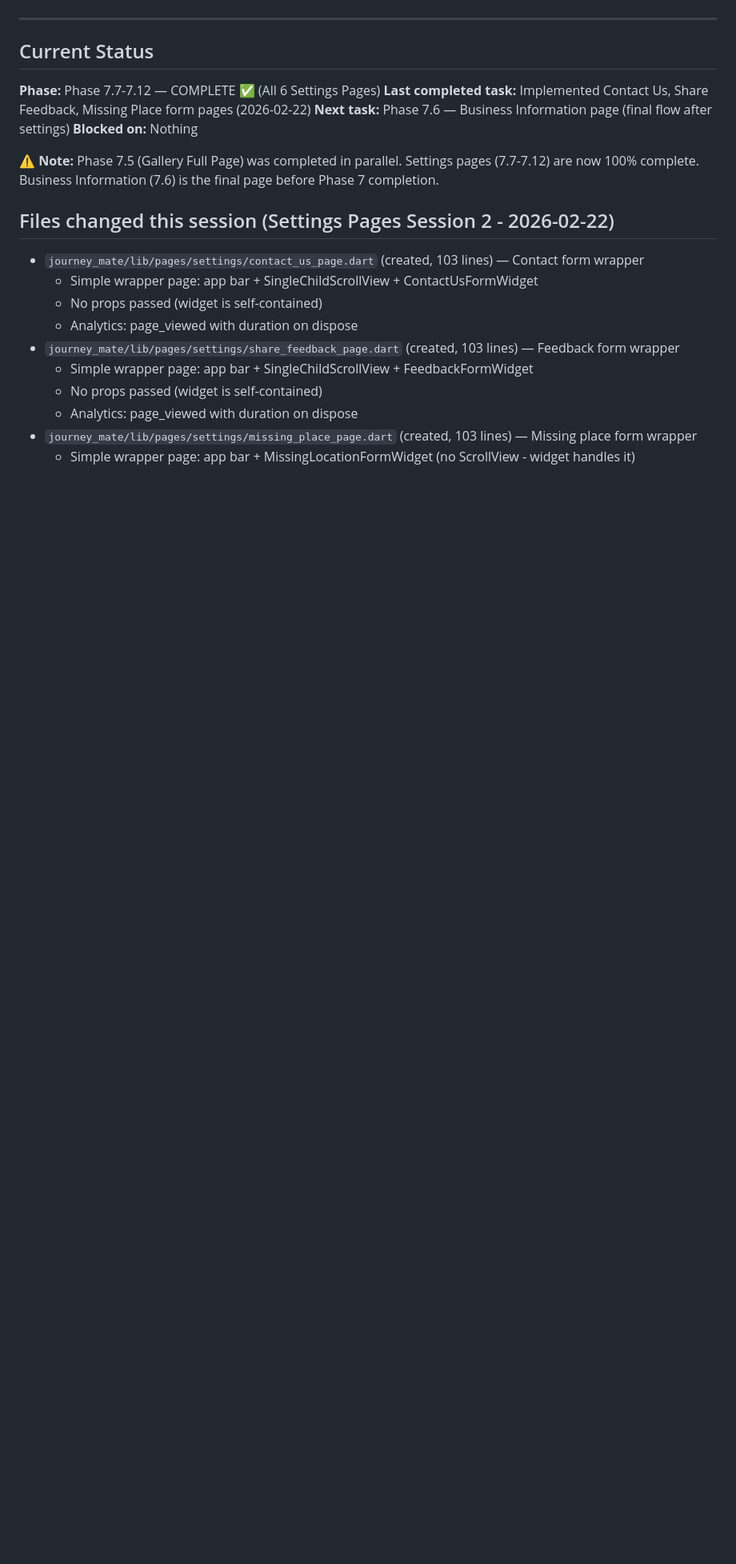
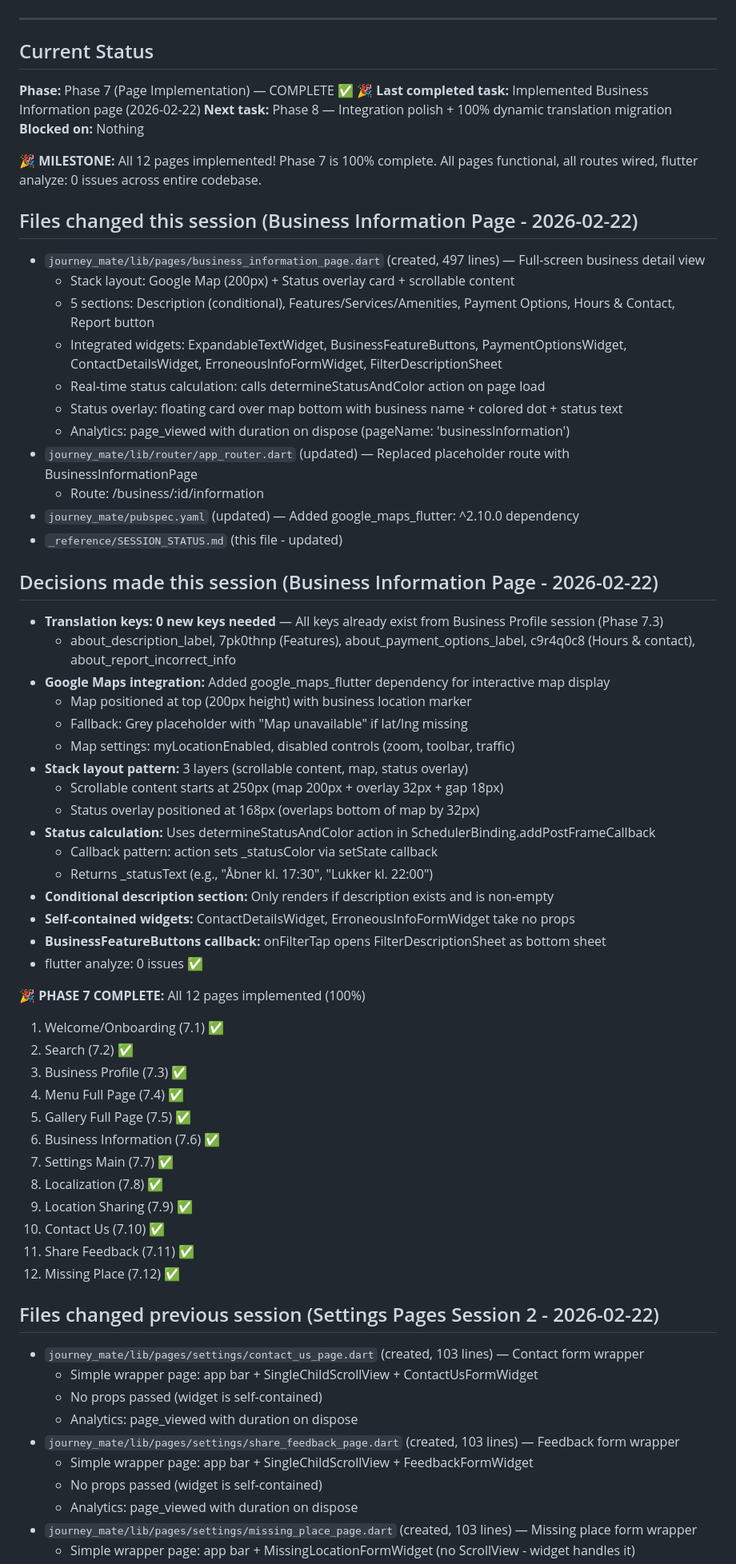
Before and after one commit to Andreasams/JourneyMate_manual, a Markdown page: _reference/SESSION_STATUS.md, the part around one of its changes. Shown at 80% size. Rendered like a GitHub page; blank space fills up the shorter version.

Commit message:
docs: mark Phase 7 as 100% complete 🎉
- Updated current status: Phase 7 complete, Phase 8 in progress
- Added Business Information page session details
- Updated phases table: Phase 6B complete, Phase 7 complete
- All 12 pages implemented and functional
- flutter analyze: 0 issues across entire codebase

```diff
--- a/_reference/SESSION_STATUS.md
+++ b/_reference/SESSION_STATUS.md
@@ -6,14 +6,59 @@
 
 ## Current Status
 
-**Phase:** Phase 7.7-7.12 — COMPLETE ✅ (All 6 Settings Pages)
-**Last completed task:** Implemented Contact Us, Share Feedback, Missing Place form pages (2026-02-22)
-**Next task:** Phase 7.6 — Business Information page (final flow after settings)
+**Phase:** Phase 7 (Page Implementation) — COMPLETE ✅ 🎉
+**Last completed task:** Implemented Business Information page (2026-02-22)
+**Next task:** Phase 8 — Integration polish + 100% dynamic translation migration
 **Blocked on:** Nothing
 
-**⚠️ Note:** Phase 7.5 (Gallery Full Page) was completed in parallel. Settings pages (7.7-7.12) are now 100% complete. Business Information (7.6) is the final page before Phase 7 completion.
+**🎉 MILESTONE:** All 12 pages implemented! Phase 7 is 100% complete. All pages functional, all routes wired, flutter analyze: 0 issues across entire codebase.
 
-## Files changed this session (Settings Pages Session 2 - 2026-02-22)
+## Files changed this session (Business Information Page - 2026-02-22)
+- `journey_mate/lib/pages/business_information_page.dart` (created, 497 lines) — Full-screen business detail view
+  - Stack layout: Google Map (200px) + Status overlay card + scrollable content
+  - 5 sections: Description (conditional), Features/Services/Amenities, Payment Options, Hours & Contact, Report button
+  - Integrated widgets: ExpandableTextWidget, BusinessFeatureButtons, PaymentOptionsWidget, ContactDetailsWidget, ErroneousInfoFormWidget, FilterDescriptionSheet
+  - Real-time status calculation: calls determineStatusAndColor action on page load
+  - Status overlay: floating card over map bottom with business name + colored dot + status text
+  - Analytics: page_viewed with duration on dispose (pageName: 'businessInformation')
+- `journey_mate/lib/router/app_router.dart` (updated) — Replaced placeholder route with BusinessInformationPage
+  - Route: /business/:id/information
+- `journey_mate/pubspec.yaml` (updated) — Added google_maps_flutter: ^2.10.0 dependency
+- `_reference/SESSION_STATUS.md` (this file - updated)
+
+## Decisions made this session (Business Information Page - 2026-02-22)
+- **Translation keys: 0 new keys needed** — All keys already exist from Business Profile session (Phase 7.3)
+  - about_description_label, 7pk0thnp (Features), about_payment_options_label, c9r4q0c8 (Hours & contact), about_report_incorrect_info
+- **Google Maps integration:** Added google_maps_flutter dependency for interactive map display
+  - Map positioned at top (200px height) with business location marker
+  - Fallback: Grey placeholder with "Map unavailable" if lat/lng missing
+  - Map settings: myLocationEnabled, disabled controls (zoom, toolbar, traffic)
+- **Stack layout pattern:** 3 layers (scrollable content, map, status overlay)
+  - Scrollable content starts at 250px (map 200px + overlay 32px + gap 18px)
+  - Status overlay positioned at 168px (overlaps bottom of map by 32px)
+- **Status calculation:** Uses determineStatusAndColor action in SchedulerBinding.addPostFrameCallback
+  - Callback pattern: action sets _statusColor via setState callback
+  - Returns _statusText (e.g., "Åbner kl. 17:30", "Lukker kl. 22:00")
+- **Conditional description section:** Only renders if description exists and is non-empty
+- **Self-contained widgets:** ContactDetailsWidget, ErroneousInfoFormWidget take no props
+- **BusinessFeatureButtons callback:** onFilterTap opens FilterDescriptionSheet as bottom sheet
+- flutter analyze: 0 issues ✅
+
+**🎉 PHASE 7 COMPLETE:** All 12 pages implemented (100%)
+1. Welcome/Onboarding (7.1) ✅
+2. Search (7.2) ✅
+3. Business Profile (7.3) ✅
+4. Menu Full Page (7.4) ✅
+5. Gallery Full Page (7.5) ✅
+6. Business Information (7.6) ✅
+7. Settings Main (7.7) ✅
+8. Localization (7.8) ✅
+9. Location Sharing (7.9) ✅
+10. Contact Us (7.10) ✅
+11. Share Feedback (7.11) ✅
+12. Missing Place (7.12) ✅
+
+## Files changed previous session (Settings Pages Session 2 - 2026-02-22)
 - `journey_mate/lib/pages/settings/contact_us_page.dart` (created, 103 lines) — Contact form wrapper
   - Simple wrapper page: app bar + SingleChildScrollView + ContactUsFormWidget
   - No props passed (widget is self-contained)
```
Also changed, not shown: other parts of _reference/SESSION_STATUS.md (+3 -3 lines).
